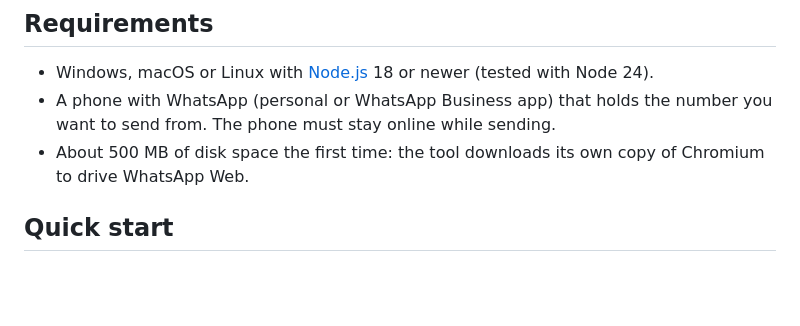
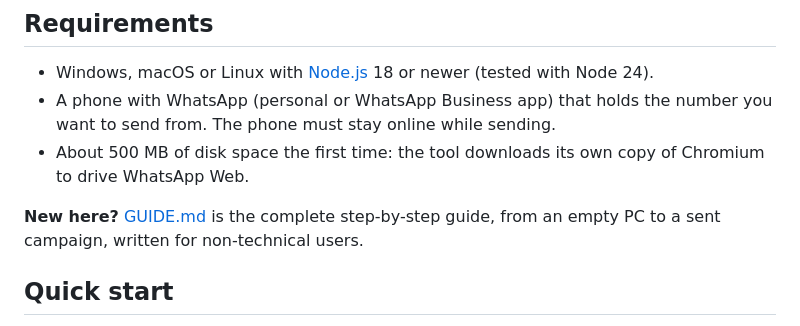
Before and after one commit to ebechalani/broadcast, a Markdown page: README.md, the part around the change. Rendered like a GitHub page; blank space fills up the shorter version.

Commit message:
Add complete step-by-step user guide
Co-Authored-By: Claude Fable 5.1 <noreply@anthropic.com>

```diff
--- a/README.md
+++ b/README.md
@@ -15,6 +15,8 @@ Everything runs locally on your computer. Nothing is sent to any server other th
 - Windows, macOS or Linux with [Node.js](https://nodejs.org) 18 or newer (tested with Node 24).
 - A phone with WhatsApp (personal or WhatsApp Business app) that holds the number you want to send from. The phone must stay online while sending.
 - About 500 MB of disk space the first time: the tool downloads its own copy of Chromium to drive WhatsApp Web.
+
+**New here?** [GUIDE.md](GUIDE.md) is the complete step-by-step guide, from an empty PC to a sent campaign, written for non-technical users.
 
 ## Quick start
 
```
Also changed, not shown: GUIDE.md (added, +206 -0 lines).
